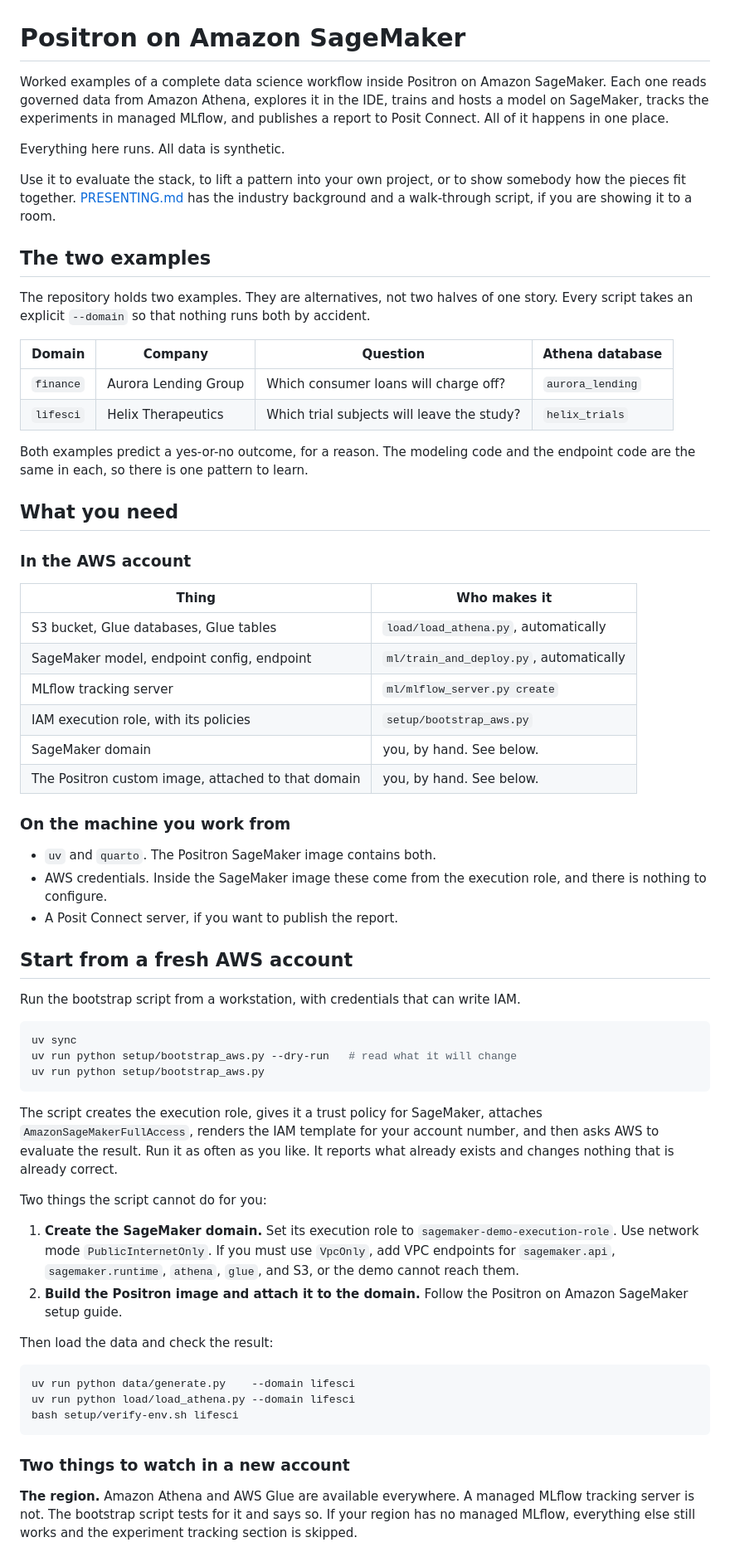
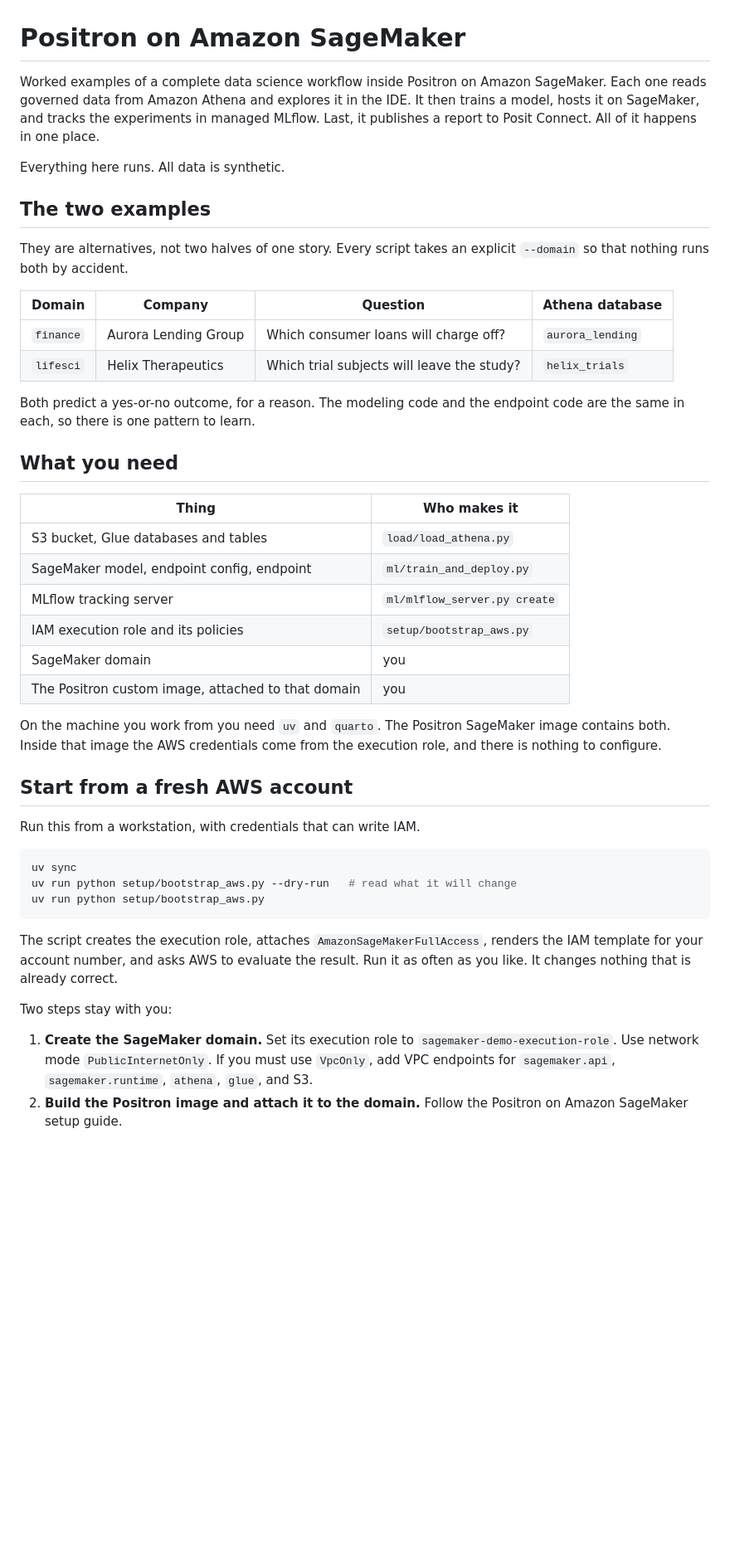
Before and after one commit to posit-dev/positron-sagemaker-demo, a Markdown page: README.md, the part around one of its changes. Shown at 83% size. GitHub-like rendering; blank space fills up the shorter version.

````diff
--- a/README.md
+++ b/README.md
@@ -1,52 +1,44 @@
 # Positron on Amazon SageMaker
 
 Worked examples of a complete data science workflow inside Positron on Amazon
-SageMaker. Each one reads governed data from Amazon Athena, explores it in the
-IDE, trains and hosts a model on SageMaker, tracks the experiments in managed
-MLflow, and publishes a report to Posit Connect. All of it happens in one place.
+SageMaker. Each one reads governed data from Amazon Athena and explores it in the
+IDE. It then trains a model, hosts it on SageMaker, and tracks the experiments in
+managed MLflow. Last, it publishes a report to Posit Connect. All of it happens
+in one place.
 
 Everything here runs. All data is synthetic.
 
-Use it to evaluate the stack, to lift a pattern into your own project, or to show
-somebody how the pieces fit together. [PRESENTING.md](PRESENTING.md) has the
-industry background and a walk-through script, if you are showing it to a room.
-
 ## The two examples
 
-The repository holds two examples. They are alternatives, not two halves of one
-story. Every script takes an explicit `--domain` so that nothing runs both by
-accident.
+They are alternatives, not two halves of one story. Every script takes an
+explicit `--domain` so that nothing runs both by accident.
 
 | Domain | Company | Question | Athena database |
 |---|---|---|---|
 | `finance` | Aurora Lending Group | Which consumer loans will charge off? | `aurora_lending` |
 | `lifesci` | Helix Therapeutics | Which trial subjects will leave the study? | `helix_trials` |
 
-Both examples predict a yes-or-no outcome, for a reason. The modeling code and
-the endpoint code are the same in each, so there is one pattern to learn.
+Both predict a yes-or-no outcome, for a reason. The modeling code and the
+endpoint code are the same in each, so there is one pattern to learn.
 
 ## What you need
 
-### In the AWS account
-
 | Thing | Who makes it |
 |---|---|
-| S3 bucket, Glue databases, Glue tables | `load/load_athena.py`, automatically |
-| SageMaker model, endpoint config, endpoint | `ml/train_and_deploy.py`, automatically |
+| S3 bucket, Glue databases and tables | `load/load_athena.py` |
+| SageMaker model, endpoint config, endpoint | `ml/train_and_deploy.py` |
 | MLflow tracking server | `ml/mlflow_server.py create` |
-| IAM execution role, with its policies | `setup/bootstrap_aws.py` |
-| SageMaker domain | you, by hand. See below. |
-| The Positron custom image, attached to that domain | you, by hand. See below. |
+| IAM execution role and its policies | `setup/bootstrap_aws.py` |
+| SageMaker domain | you |
+| The Positron custom image, attached to that domain | you |
 
-### On the machine you work from
-
-- `uv` and `quarto`. The Positron SageMaker image contains both.
-- AWS credentials. Inside the SageMaker image these come from the execution role, and there is nothing to configure.
-- A Posit Connect server, if you want to publish the report.
+On the machine you work from you need `uv` and `quarto`. The Positron SageMaker
+image contains both. Inside that image the AWS credentials come from the
+execution role, and there is nothing to configure.
 
 ## Start from a fresh AWS account
 
-Run the bootstrap script from a workstation, with credentials that can write IAM.
+Run this from a workstation, with credentials that can write IAM.
 
 ```bash
 uv sync
@@ -54,32 +46,16 @@ uv run python setup/bootstrap_aws.py --dry-run   # read what it will change
 uv run python setup/bootstrap_aws.py
 ```
 
-The script creates the execution role, gives it a trust policy for SageMaker,
-attaches `AmazonSageMakerFullAccess`, renders the IAM template for your account
-number, and then asks AWS to evaluate the result. Run it as often as you like. It
-reports what already exists and changes nothing that is already correct.
+The script creates the execution role, attaches `AmazonSageMakerFullAccess`,
+renders the IAM template for your account number, and asks AWS to evaluate the
+result. Run it as often as you like. It changes nothing that is already correct.
 
-Two things the script cannot do for you:
+Two steps stay with you:
 
 1. **Create the SageMaker domain.** Set its execution role to
    `sagemaker-demo-execution-role`. Use network mode `PublicInternetOnly`. If you
    must use `VpcOnly`, add VPC endpoints for `sagemaker.api`,
-   `sagemaker.runtime`, `athena`, `glue`, and S3, or the demo cannot reach them.
+   `sagemaker.runtime`, `athena`, `glue`, and S3.
 2. **Build the Positron image and attach it to the domain.** Follow the Positron
    on Amazon SageMaker setup guide.
 
-Then load the data and check the result:
-
-```bash
-uv run python data/generate.py    --domain lifesci
-uv run python load/load_athena.py --domain lifesci
-bash setup/verify-env.sh lifesci
-```
-
-### Two things to watch in a new account
-
-**The region.** Amazon Athena and AWS Glue are available everywhere. A managed
-MLflow tracking server is not. The bootstrap script tests for it and says so. If
-your region has no managed MLflow, everything else still works and the
-experiment tracking section is skipped.
-
````
Also changed, not shown: other parts of README.md (+145 -119 lines), PRESENTING.md (deleted, +0 -304 lines).
